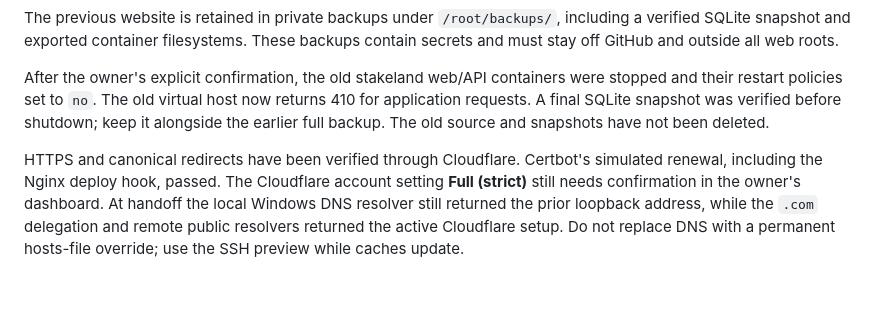
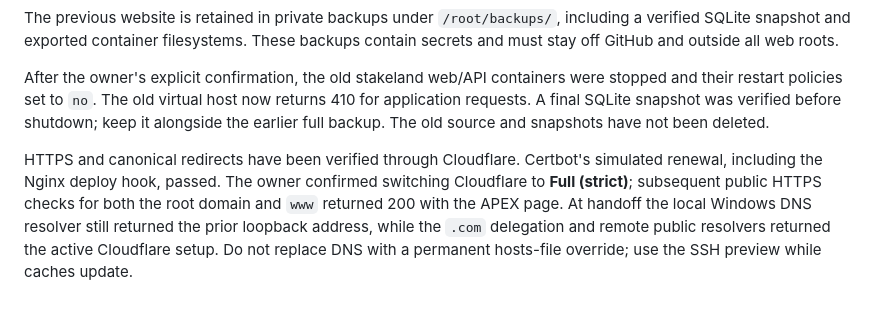
Before and after one commit to amberaiagent/ApexRound, a Markdown page: deploy/README.md, the part around the change. Drawn GitHub-style.

Commit message:
Record verified Cloudflare strict TLS configuration

```diff
--- a/deploy/README.md
+++ b/deploy/README.md
@@ -28,4 +28,4 @@ The previous website is retained in private backups under `/root/backups/`, incl
 
 After the owner's explicit confirmation, the old stakeland web/API containers were stopped and their restart policies set to `no`. The old virtual host now returns 410 for application requests. A final SQLite snapshot was verified before shutdown; keep it alongside the earlier full backup. The old source and snapshots have not been deleted.
 
-HTTPS and canonical redirects have been verified through Cloudflare. Certbot's simulated renewal, including the Nginx deploy hook, passed. The Cloudflare account setting **Full (strict)** still needs confirmation in the owner's dashboard. At handoff the local Windows DNS resolver still returned the prior loopback address, while the `.com` delegation and remote public resolvers returned the active Cloudflare setup. Do not replace DNS with a permanent hosts-file override; use the SSH preview while caches update.
+HTTPS and canonical redirects have been verified through Cloudflare. Certbot's simulated renewal, including the Nginx deploy hook, passed. The owner confirmed switching Cloudflare to **Full (strict)**; subsequent public HTTPS checks for both the root domain and `www` returned 200 with the APEX page. At handoff the local Windows DNS resolver still returned the prior loopback address, while the `.com` delegation and remote public resolvers returned the active Cloudflare setup. Do not replace DNS with a permanent hosts-file override; use the SSH preview while caches update.
```
